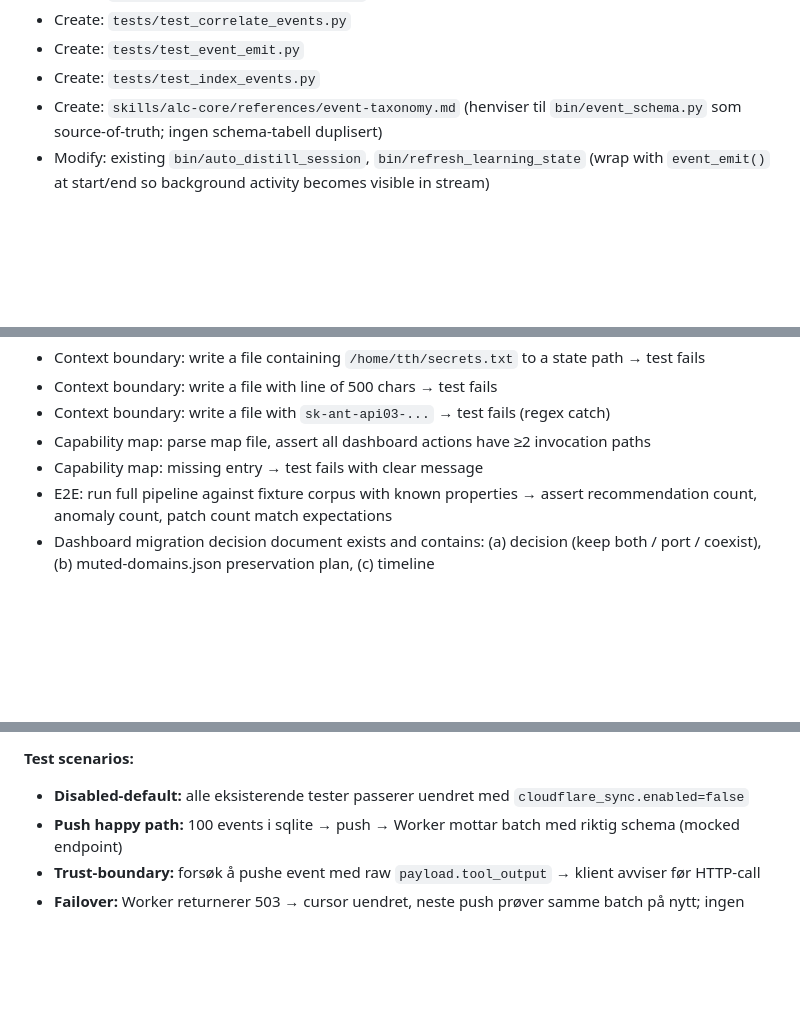
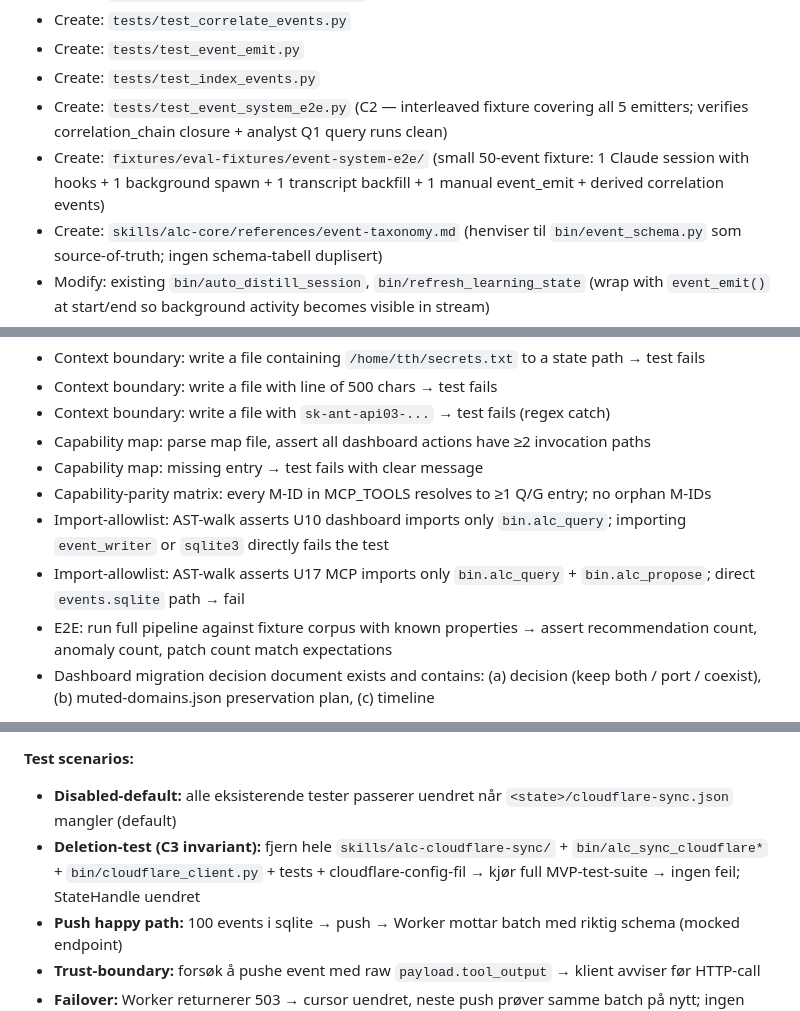
Before and after one commit to beeard/agent-learning-compounder, a Markdown page: docs/plans/2026-05-25-001-refactor-alc-plugin-rewrite-plan-units.md, 3 parts joined by grey strips. Drawn GitHub-style; blank space fills up the shorter version.

```diff
--- a/docs/plans/2026-05-25-001-refactor-alc-plugin-rewrite-plan-units.md
+++ b/docs/plans/2026-05-25-001-refactor-alc-plugin-rewrite-plan-units.md
@@ -191,6 +191,8 @@
 - Create: `tests/test_correlate_events.py`
 - Create: `tests/test_event_emit.py`
 - Create: `tests/test_index_events.py`
+- Create: `tests/test_event_system_e2e.py` (C2 — interleaved fixture covering all 5 emitters; verifies correlation_chain closure + analyst Q1 query runs clean)
+- Create: `fixtures/eval-fixtures/event-system-e2e/` (small 50-event fixture: 1 Claude session with hooks + 1 background spawn + 1 transcript backfill + 1 manual event_emit + derived correlation events)
 - Create: `skills/alc-core/references/event-taxonomy.md` (henviser til `bin/event_schema.py` som source-of-truth; ingen schema-tabell duplisert)
 - Modify: existing `bin/auto_distill_session`, `bin/refresh_learning_state` (wrap with `event_emit()` at start/end so background activity becomes visible in stream)
 
@@ -1180,6 +1196,9 @@ When a tool's signature/return-shape changes incompatibly, bump `version`. Agent
 - Context boundary: write a file with `sk-ant-api03-...` → test fails (regex catch)
 - Capability map: parse map file, assert all dashboard actions have ≥2 invocation paths
 - Capability map: missing entry → test fails with clear message
+- Capability-parity matrix: every M-ID in MCP_TOOLS resolves to ≥1 Q/G entry; no orphan M-IDs
+- Import-allowlist: AST-walk asserts U10 dashboard imports only `bin.alc_query`; importing `event_writer` or `sqlite3` directly fails the test
+- Import-allowlist: AST-walk asserts U17 MCP imports only `bin.alc_query` + `bin.alc_propose`; direct `events.sqlite` path → fail
 - E2E: run full pipeline against fixture corpus with known properties → assert recommendation count, anomaly count, patch count match expectations
 - Dashboard migration decision document exists and contains: (a) decision (keep both / port / coexist), (b) muted-domains.json preservation plan, (c) timeline
 
@@ -1234,7 +1254,8 @@ When a tool's signature/return-shape changes incompatibly, bump `version`. Agent
 
 **Test scenarios:**
 
-- **Disabled-default:** alle eksisterende tester passerer uendret med `cloudflare_sync.enabled=false`
+- **Disabled-default:** alle eksisterende tester passerer uendret når `<state>/cloudflare-sync.json` mangler (default)
+- **Deletion-test (C3 invariant):** fjern hele `skills/alc-cloudflare-sync/` + `bin/alc_sync_cloudflare*` + `bin/cloudflare_client.py` + tests + cloudflare-config-fil → kjør full MVP-test-suite → ingen feil; StateHandle uendret
 - **Push happy path:** 100 events i sqlite → push → Worker mottar batch med riktig schema (mocked endpoint)
 - **Trust-boundary:** forsøk å pushe event med raw `payload.tool_output` → klient avviser før HTTP-call
 - **Failover:** Worker returnerer 503 → cursor uendret, neste push prøver samme batch på nytt; ingen events mistet
```
Also changed, not shown: other parts of docs/plans/2026-05-25-001-refactor-alc-plugin-rewrite-plan-units.md (+19 -4 lines).
